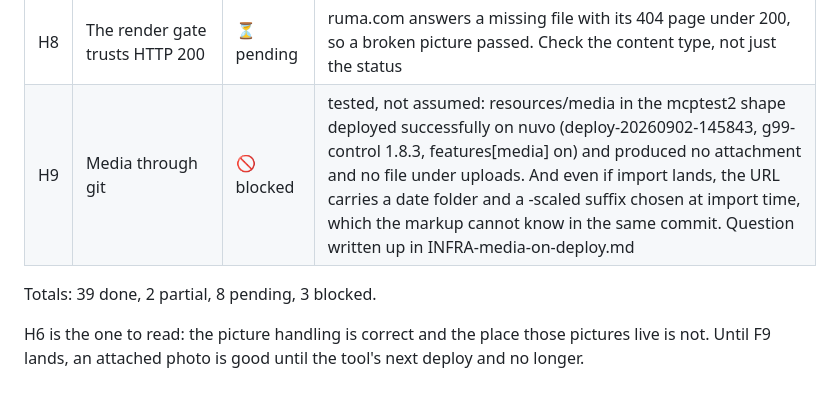
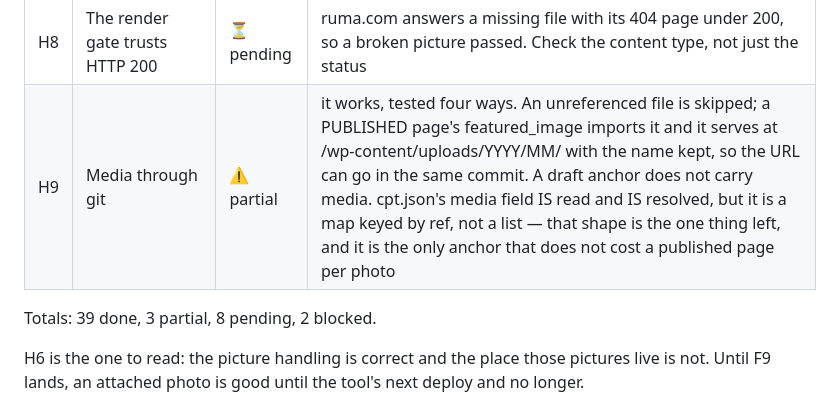
Before and after one commit to mehulk05/website-builld-tool, a Markdown page: PLAN.md, the part around the change. GitHub-like rendering.

```diff
--- a/PLAN.md
+++ b/PLAN.md
@@ -85,9 +85,9 @@ the case it was built against but not for the case a designer will actually hit.
 | H6 | Attached pictures die on every deploy | ⏳ pending | render's disk is ephemeral, so every picture a reviewer has attached 404s on the next release. Seen live: #136's photo was already dead. Nuvo carries none today — 30 images, all ruma.com — so a deploy breaks nothing until the next upload. F9 is the fix; a render persistent disk is the stopgap |
 | H7 | An unplaceable picture must not reach the model | ✅ done | patch.js — a photo attached to a band holding four of them fell through to the model, which invented a filename, replaced a founder's headshot with a URL nobody created, ignored the upload, and reported it applied. Now refused, with the way out |
 | H8 | The render gate trusts HTTP 200 | ⏳ pending | ruma.com answers a missing file with its 404 page under 200, so a broken picture passed. Check the content type, not just the status |
-| H9 | Media through git | 🚫 blocked | tested, not assumed: resources/media in the mcptest2 shape deployed successfully on nuvo (deploy-20260902-145843, g99-control 1.8.3, features[media] on) and produced no attachment and no file under uploads. And even if import lands, the URL carries a date folder and a -scaled suffix chosen at import time, which the markup cannot know in the same commit. Question written up in INFRA-media-on-deploy.md |
+| H9 | Media through git | ⚠ partial | it works, tested four ways. An unreferenced file is skipped; a PUBLISHED page's featured_image imports it and it serves at /wp-content/uploads/YYYY/MM/<filename> with the name kept, so the URL can go in the same commit. A draft anchor does not carry media. cpt.json's media field IS read and IS resolved, but it is a map keyed by ref, not a list — that shape is the one thing left, and it is the only anchor that does not cost a published page per photo |
 
-Totals: 39 done, 2 partial, 8 pending, 3 blocked.
+Totals: 39 done, 3 partial, 8 pending, 2 blocked.
 
 H6 is the one to read: the picture handling is correct and the place those
 pictures live is not. Until F9 lands, an attached photo is good until the
```
Also changed, not shown: INFRA-media-on-deploy.md (+47 -1 lines).
